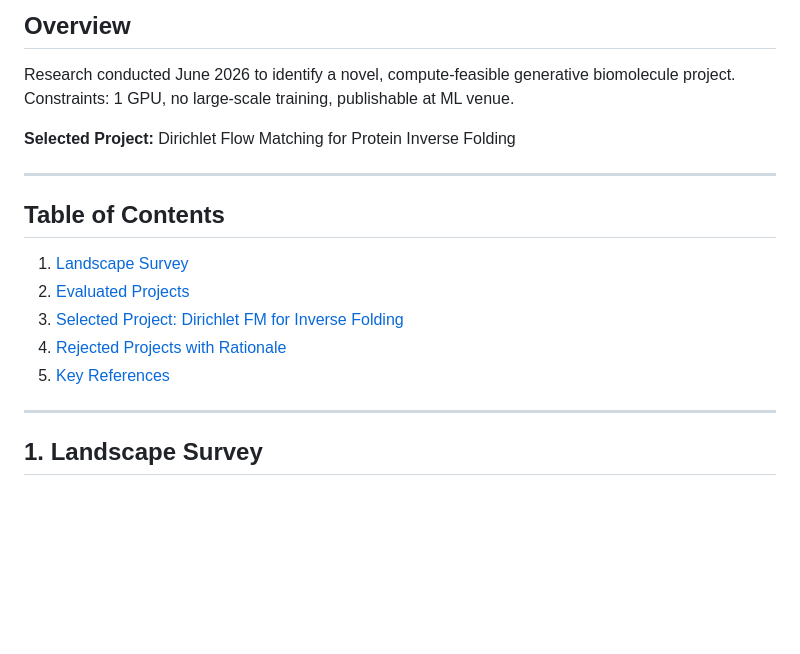
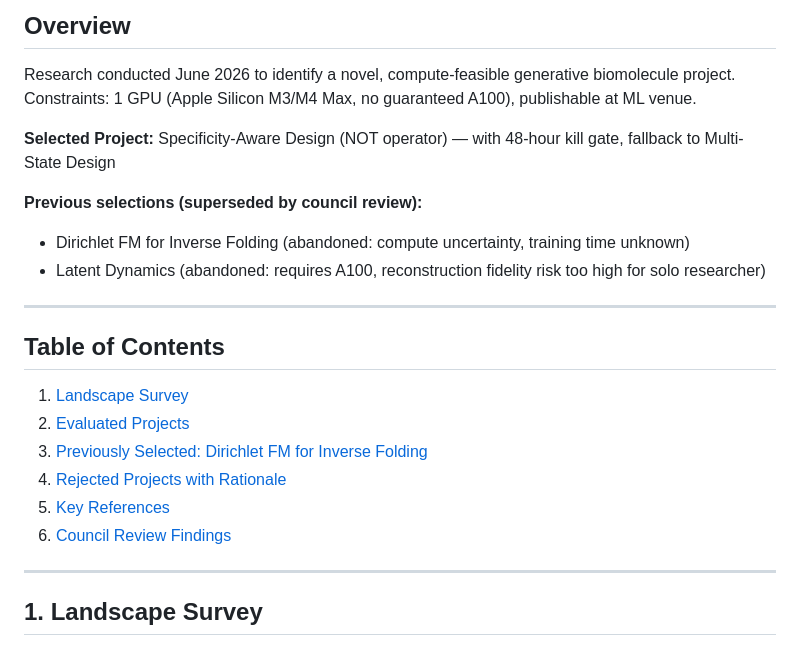
Before and after one commit to DIvkov575/b, a Markdown page: PROJECT_RESEARCH.md, the part around one of its changes. GitHub-like rendering; blank space fills up the shorter version.

```diff
--- a/PROJECT_RESEARCH.md
+++ b/PROJECT_RESEARCH.md
@@ -3,9 +3,13 @@
 ## Overview
 
 Research conducted June 2026 to identify a novel, compute-feasible generative biomolecule project.
-Constraints: 1 GPU, no large-scale training, publishable at ML venue.
+Constraints: 1 GPU (Apple Silicon M3/M4 Max, no guaranteed A100), publishable at ML venue.
 
-**Selected Project:** Dirichlet Flow Matching for Protein Inverse Folding
+**Selected Project:** Specificity-Aware Design (NOT operator) — with 48-hour kill gate, fallback to Multi-State Design
+
+**Previous selections (superseded by council review):**
+- Dirichlet FM for Inverse Folding (abandoned: compute uncertainty, training time unknown)
+- Latent Dynamics (abandoned: requires A100, reconstruction fidelity risk too high for solo researcher)
 
 ---
 
@@ -13,9 +17,10 @@ Constraints: 1 GPU, no large-scale training, publishable at ML venue.
 
 1. [Landscape Survey](#1-landscape-survey)
 2. [Evaluated Projects](#2-evaluated-projects)
-3. [Selected Project: Dirichlet FM for Inverse Folding](#3-selected-project-dirichlet-fm-for-inverse-folding)
+3. [Previously Selected: Dirichlet FM for Inverse Folding](#3-selected-project-dirichlet-fm-for-inverse-folding)
 4. [Rejected Projects with Rationale](#4-rejected-projects-with-rationale)
 5. [Key References](#5-key-references)
+6. [Council Review Findings](#6-council-review-findings)
 
 ---
 
```
Also changed, not shown: other parts of PROJECT_RESEARCH.md (+49 -0 lines).
